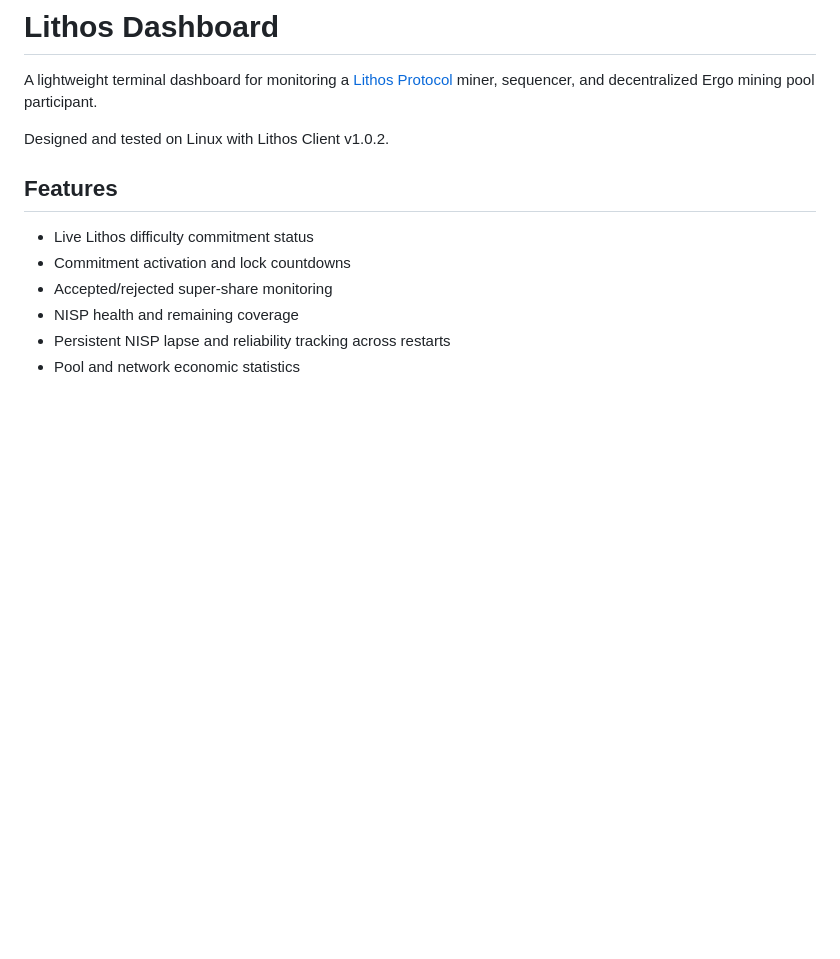
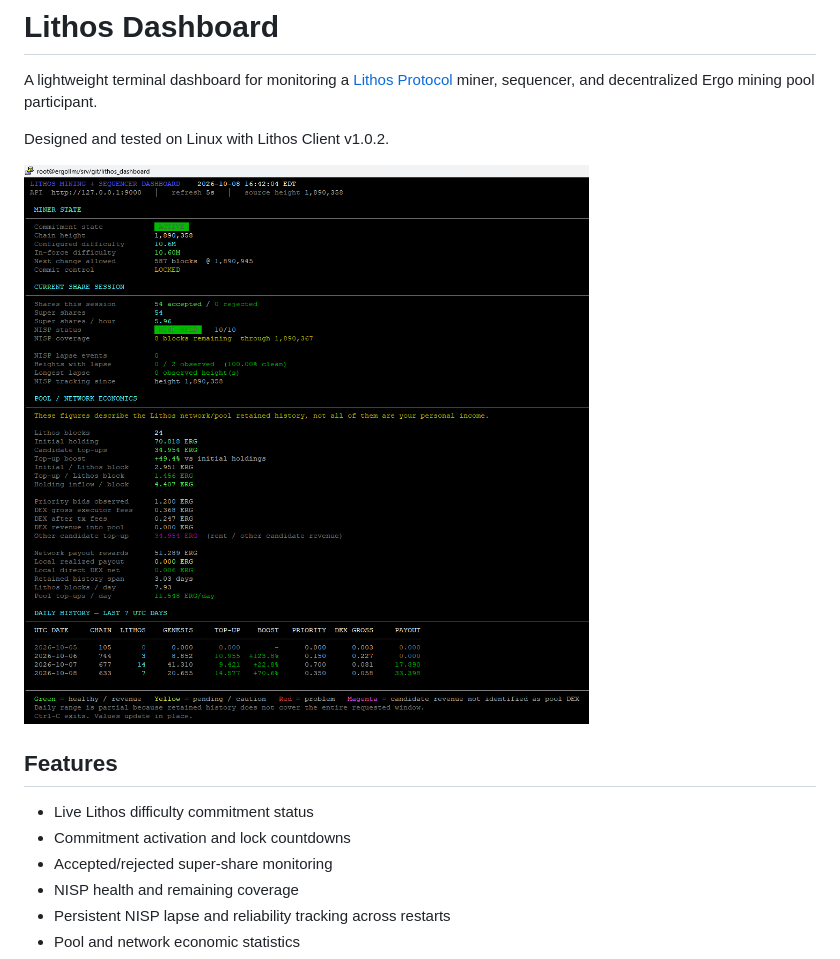
Before and after one commit to arcadiancomp/lithos_dashboard, a Markdown page: README.md, the part around the change. Drawn GitHub-style; pictures changed too: assets/lithos_dashboard.png (added); blank space fills up the shorter version.

Commit message:
Add dashboard screenshot

```diff
--- a/README.md
+++ b/README.md
@@ -5,6 +5,8 @@ A lightweight terminal dashboard for monitoring a
 miner, sequencer, and decentralized Ergo mining pool participant.
 
 Designed and tested on Linux with Lithos Client v1.0.2.
+
+![Lithos Dashboard](assets/lithos_dashboard.png)
 
 ## Features
 
```
